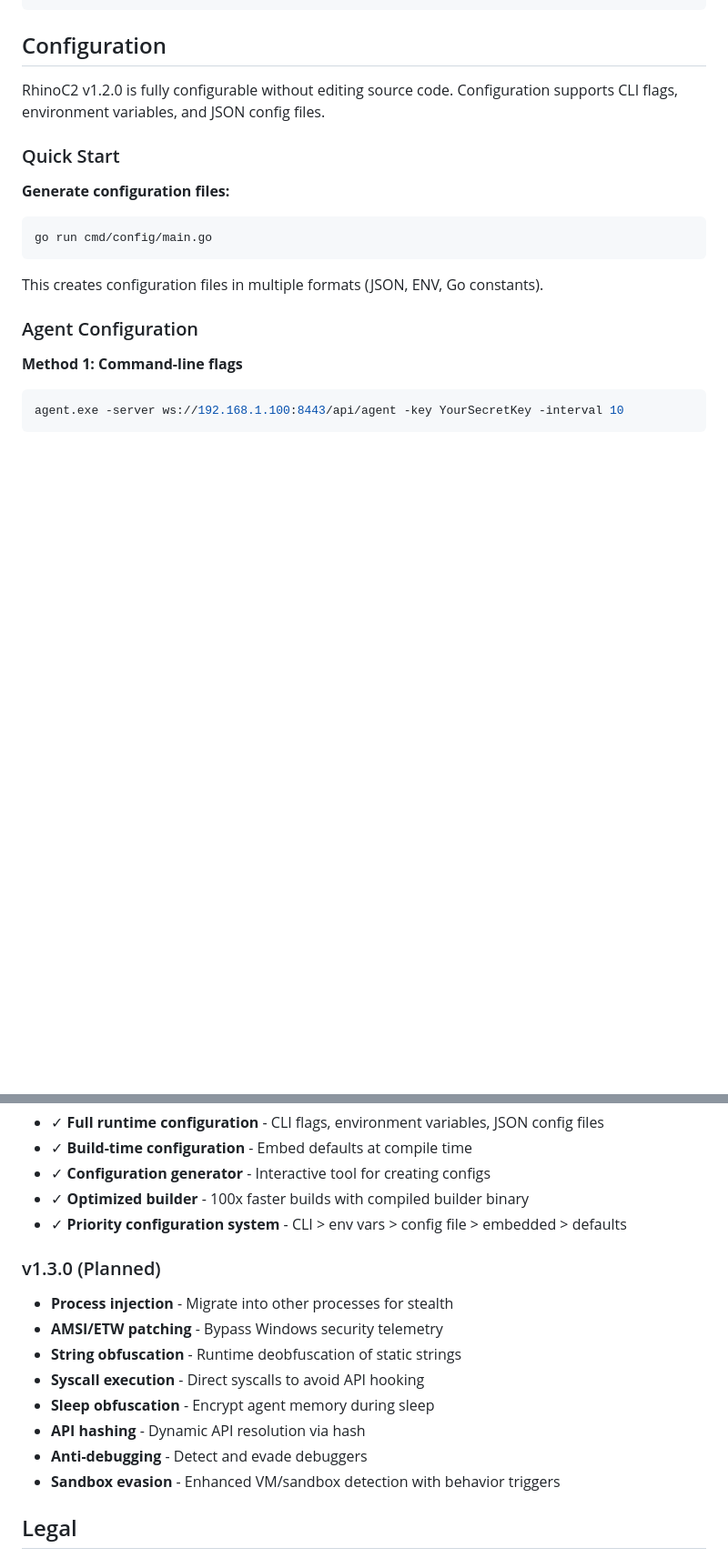
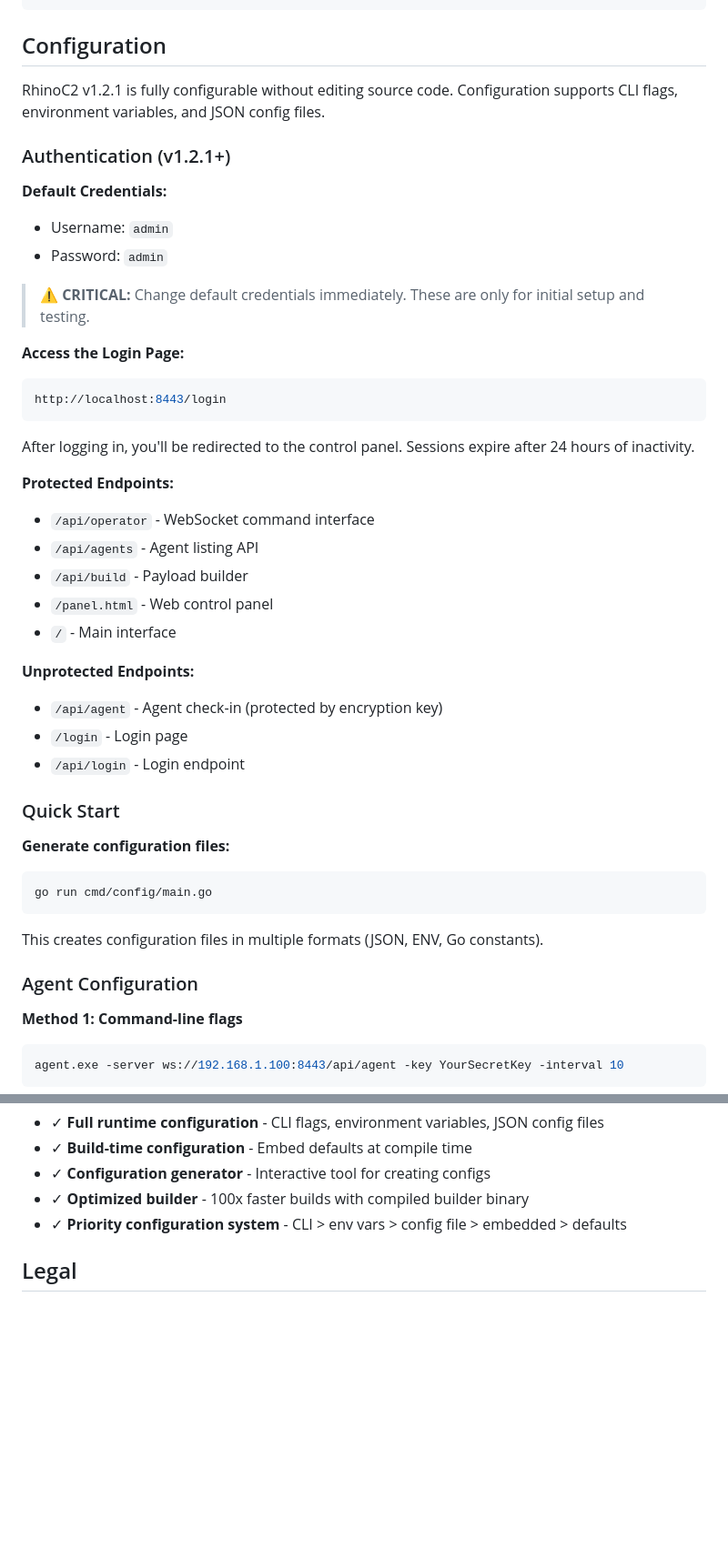
Before and after one commit to 1rhino2/RhinoC2, a Markdown page: README.md, 2 parts joined by grey strips. Shown: that part at 91% size. Rendered like a GitHub page; blank space fills up the shorter version.

Commit message:
Update documentation for v1.2.1 authentication

````diff
--- a/README.md
+++ b/README.md
@@ -149,7 +151,34 @@ Run the test suite to verify everything works:
 
 ## Configuration
 
-RhinoC2 v1.2.0 is fully configurable without editing source code. Configuration supports CLI flags, environment variables, and JSON config files.
+RhinoC2 v1.2.1 is fully configurable without editing source code. Configuration supports CLI flags, environment variables, and JSON config files.
+
+### Authentication (v1.2.1+)
+
+**Default Credentials:**
+- Username: `admin`
+- Password: `admin`
+
+> **⚠️ CRITICAL:** Change default credentials immediately. These are only for initial setup and testing.
+
+**Access the Login Page:**
+```powershell
+http://localhost:8443/login
+```
+
+After logging in, you'll be redirected to the control panel. Sessions expire after 24 hours of inactivity.
+
+**Protected Endpoints:**
+- `/api/operator` - WebSocket command interface
+- `/api/agents` - Agent listing API
+- `/api/build` - Payload builder
+- `/panel.html` - Web control panel
+- `/` - Main interface
+
+**Unprotected Endpoints:**
+- `/api/agent` - Agent check-in (protected by encryption key)
+- `/login` - Login page
+- `/api/login` - Login endpoint
 
 ### Quick Start
 
@@ -271,16 +300,6 @@ The modular structure makes it straightforward to add functionality without touc
 - ✓ **Optimized builder** - 100x faster builds with compiled builder binary
 - ✓ **Priority configuration system** - CLI > env vars > config file > embedded > defaults
 
-### v1.3.0 (Planned)
-- **Process injection** - Migrate into other processes for stealth
-- **AMSI/ETW patching** - Bypass Windows security telemetry
-- **String obfuscation** - Runtime deobfuscation of static strings
-- **Syscall execution** - Direct syscalls to avoid API hooking
-- **Sleep obfuscation** - Encrypt agent memory during sleep
-- **API hashing** - Dynamic API resolution via hash
-- **Anti-debugging** - Detect and evade debuggers
-- **Sandbox evasion** - Enhanced VM/sandbox detection with behavior triggers
-
 ## Legal
 
 This is for authorized security testing and educational purposes. You're responsible for ensuring you have permission before using this on any systems. Unauthorized access to computer systems is illegal in most jurisdictions.
````
Also changed, not shown: other parts of README.md (+5 -3 lines).
